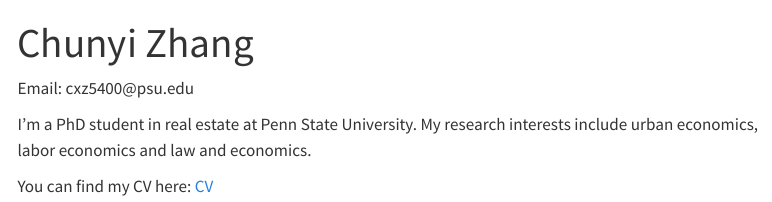
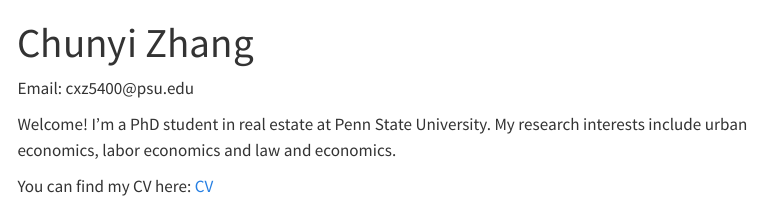
Before and after one commit to zhangchy76/Chunyi_Zhang, a Quarto document (index.qmd): the page in a window 1100 px wide, from its top. Rendered offline with R 4.5, knitr and Pandoc in place of Quarto, with nearby package versions; menus at the side of the page are left out.

Commit message:
Update site content

```diff
--- a/index.qmd
+++ b/index.qmd
@@ -4,7 +4,7 @@ title: "Chunyi Zhang"
 
 Email: cxz5400\@psu.edu
 
-I'm a PhD student in real estate at Penn State University. My research interests include urban economics, labor economics and law and economics.
+Welcome! I'm a PhD student in real estate at Penn State University. My research interests include urban economics, labor economics and law and economics.
 
 You can find my CV here: [CV](https://www.dropbox.com/scl/fi/r385xhkvoga8s7qcn75kf/chunyi.pdf?rlkey=tlefigf50tcm2rjhg4mhvtc9n&st=ycnhbaz8&dl=0)
 
```
Also changed, not shown: 1 other file.
